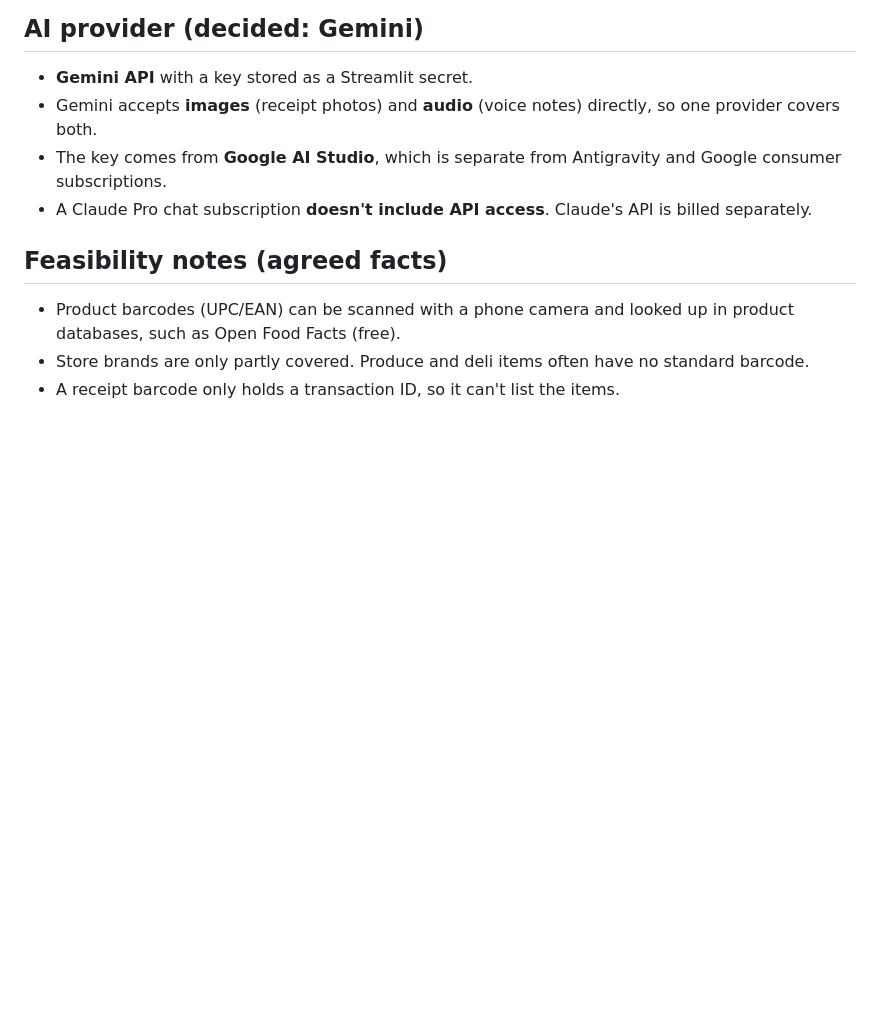
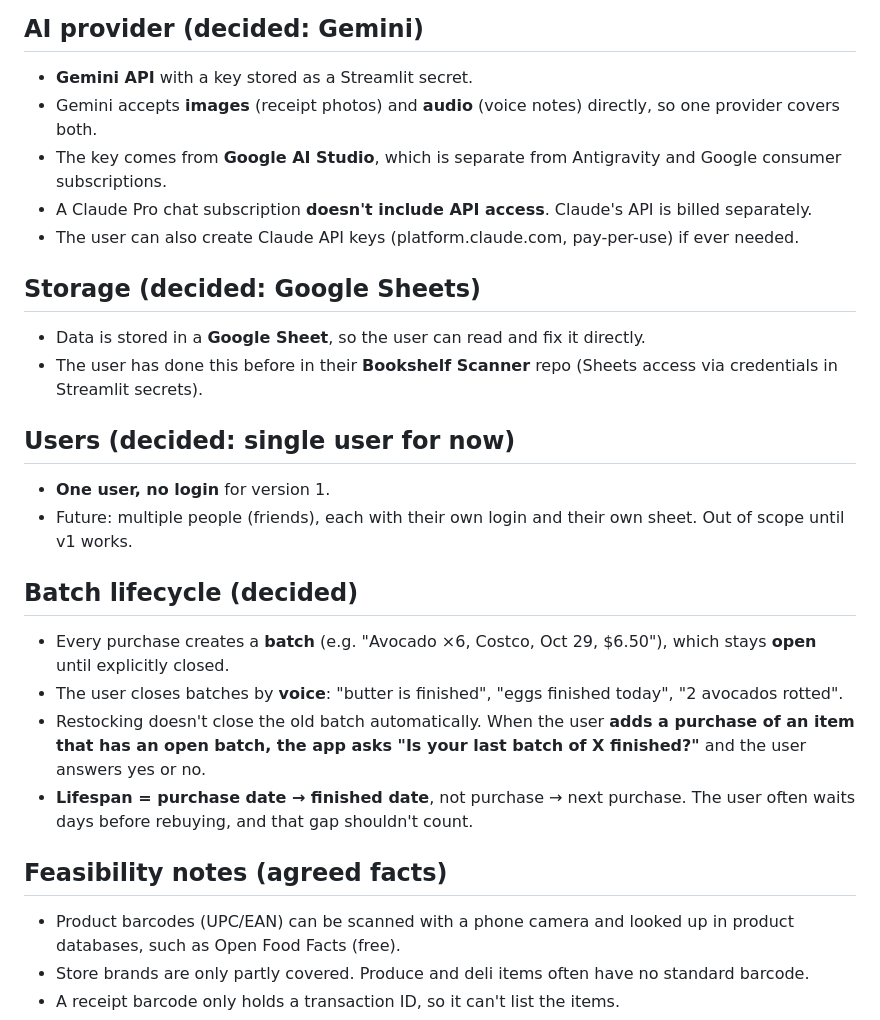
Before and after one commit to RoscoeRaynott/GroceryTracking, a Markdown page: SPEC.md, the part around the change. Drawn GitHub-style; blank space fills up the shorter version.

Commit message:
Spec: Google Sheets storage, single user, batch lifecycle
Co-Authored-By: Claude Opus 5.5 <noreply@anthropic.com>
Claude-Session: https://claude.ai/code/session_01V5kXxqzPrjVzgf4mkzjsqL

```diff
--- a/SPEC.md
+++ b/SPEC.md
@@ -54,6 +54,24 @@ _Status: gathering requirements. No code until the plan is approved._
 - Gemini accepts **images** (receipt photos) and **audio** (voice notes) directly, so one provider covers both.
 - The key comes from **Google AI Studio**, which is separate from Antigravity and Google consumer subscriptions.
 - A Claude Pro chat subscription **doesn't include API access**. Claude's API is billed separately.
+- The user can also create Claude API keys (platform.claude.com, pay-per-use) if ever needed.
+
+## Storage (decided: Google Sheets)
+
+- Data is stored in a **Google Sheet**, so the user can read and fix it directly.
+- The user has done this before in their **Bookshelf Scanner** repo (Sheets access via credentials in Streamlit secrets).
+
+## Users (decided: single user for now)
+
+- **One user, no login** for version 1.
+- Future: multiple people (friends), each with their own login and their own sheet. Out of scope until v1 works.
+
+## Batch lifecycle (decided)
+
+- Every purchase creates a **batch** (e.g. "Avocado ×6, Costco, Oct 29, $6.50"), which stays **open** until explicitly closed.
+- The user closes batches by **voice**: "butter is finished", "eggs finished today", "2 avocados rotted".
+- Restocking doesn't close the old batch automatically. When the user **adds a purchase of an item that has an open batch, the app asks "Is your last batch of X finished?"** and the user answers yes or no.
+- **Lifespan = purchase date → finished date**, not purchase → next purchase. The user often waits days before rebuying, and that gap shouldn't count.
 
 ## Feasibility notes (agreed facts)
 
```
